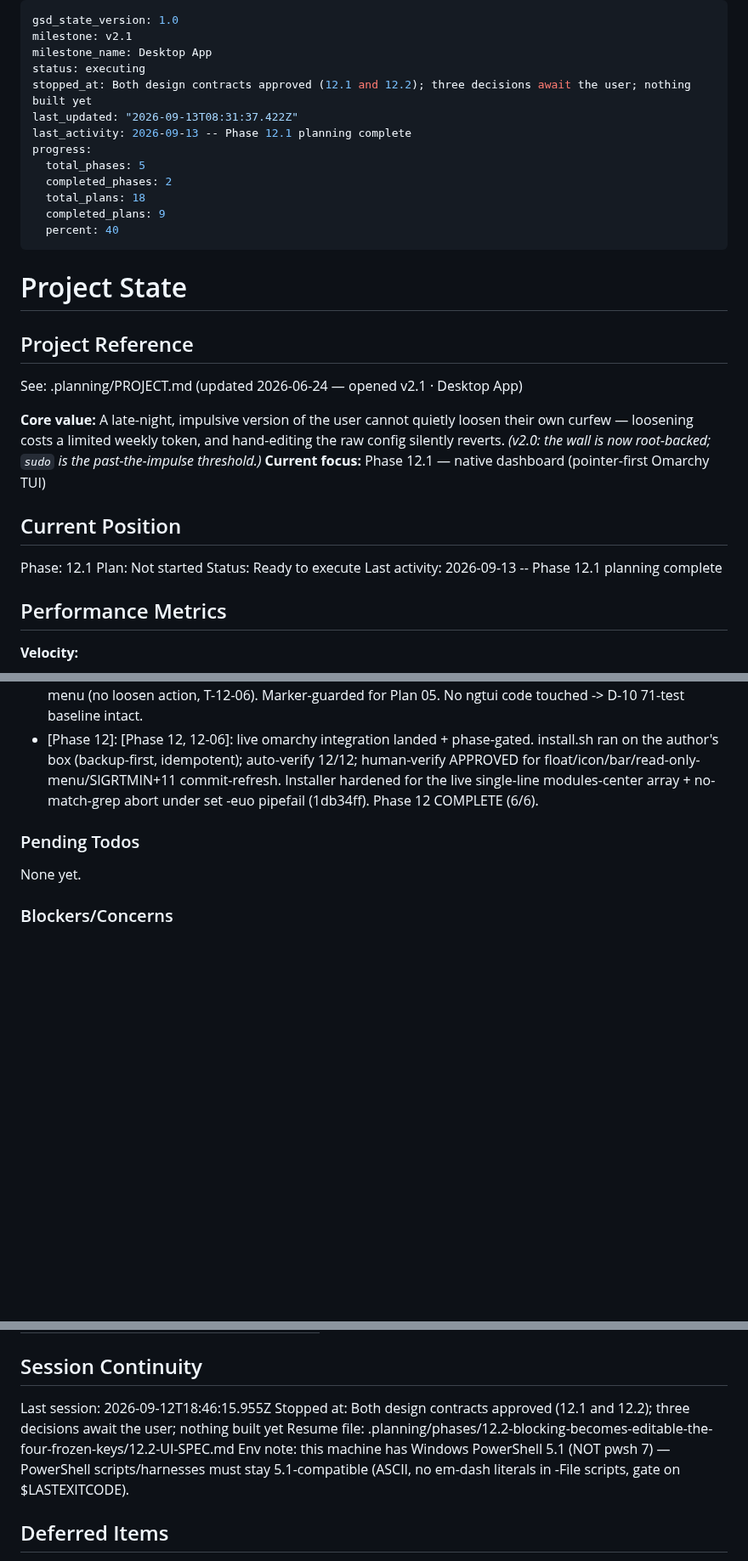
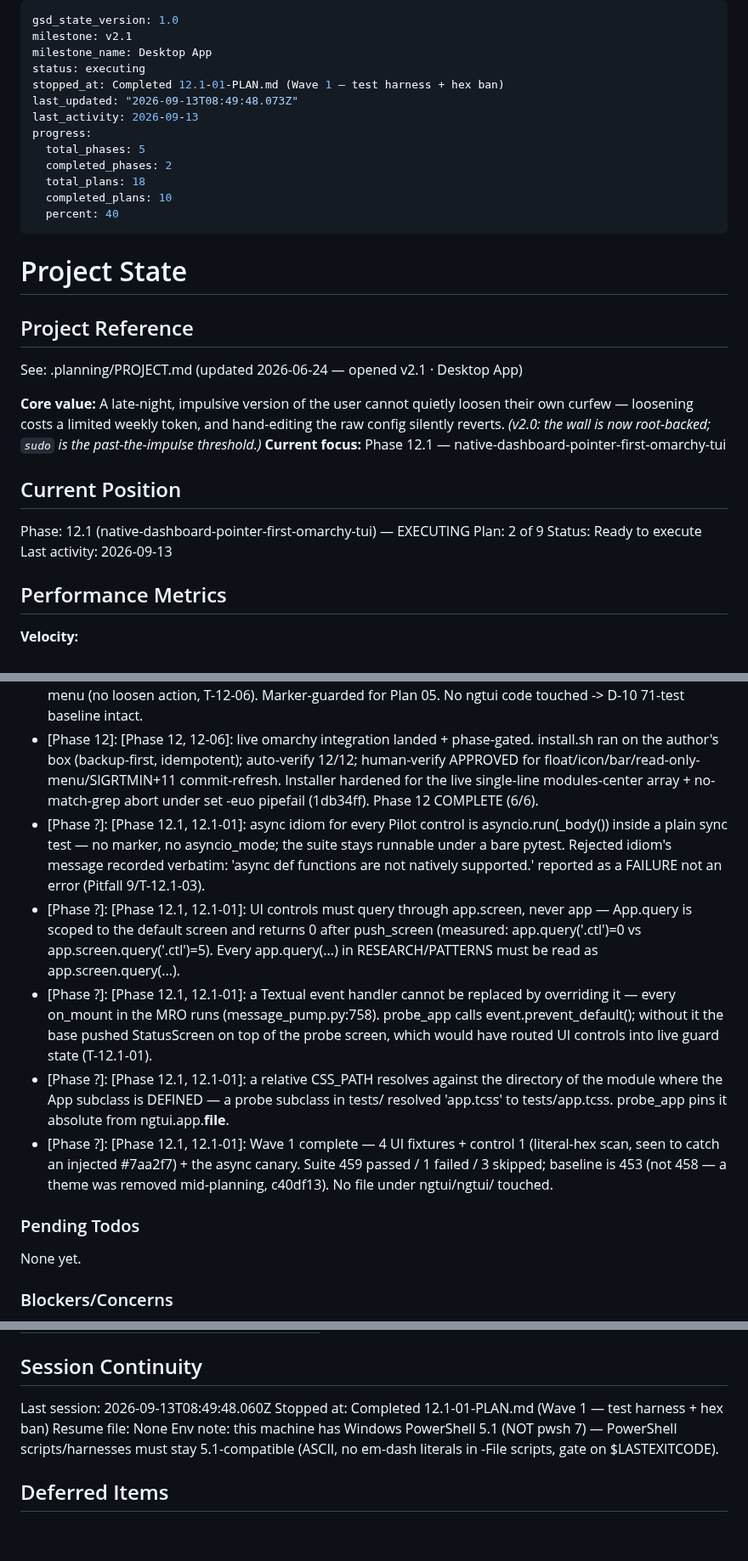
Before and after one commit to danitrrga/nightguard-control, a Markdown page: .planning/STATE.md, 3 parts joined by grey strips. Shown at 85% size. Drawn GitHub-style; blank space fills up the shorter version.

Commit message:
docs(12.1-01): complete the test-harness + hex-ban plan
Wave 1 of phase 12.1. Three tasks, three commits, no file under ngtui/ngtui/
touched. Suite 459 passed / 1 failed / 3 skipped — the red is the [dos-moos]
baseline D-10 leaves red on purpose.

The summary keeps the control record verbatim: the rejected async idiom's
message and the fact it arrives as a FAILURE not an error, control 1 firing on
a hex in the stylesheet, a hex in a widget, an empty glob, and the hex-letter
ids (#bad/#face/#decade) the regex forbids.

Six deviations recorded, three of them substantive. Two were harness defects
that would have left nine later test files green while testing nothing (a
relative CSS_PATH resolving into tests/, and an on_mount override that did not
replace the base — Textual runs every handler in the MRO, so the real
StatusScreen was pushed on top of the probe). Both were found only because a
third deviation added tests that actually USE the fixtures.

Requirements deliberately NOT marked complete: UIX-01 and UIX-06 are this
plan's requirements field but neither is satisfied by it — UIX-01's restyle is
plans 02/03/04/09 and UIX-06's overflow test is plan 08. mark-complete had
flipped both to Complete; reverted.

Co-Authored-By: Claude Opus 5 <noreply@anthropic.com>
Claude-Session: https://claude.ai/code/session_016YXs6Rm4y2y4pCPCehSfSU

```diff
--- a/.planning/STATE.md
+++ b/.planning/STATE.md
@@ -3,14 +3,14 @@ gsd_state_version: 1.0
 milestone: v2.1
 milestone_name: Desktop App
 status: executing
-stopped_at: Both design contracts approved (12.1 and 12.2); three decisions await the user; nothing built yet
-last_updated: "2026-09-13T08:31:37.422Z"
-last_activity: 2026-09-13 -- Phase 12.1 planning complete
+stopped_at: Completed 12.1-01-PLAN.md (Wave 1 — test harness + hex ban)
+last_updated: "2026-09-13T08:49:48.073Z"
+last_activity: 2026-09-13
 progress:
   total_phases: 5
   completed_phases: 2
   total_plans: 18
-  completed_plans: 9
+  completed_plans: 10
   percent: 40
 ---
 
@@ -21,14 +21,14 @@ progress:
 See: .planning/PROJECT.md (updated 2026-06-24 — opened v2.1 · Desktop App)
 
 **Core value:** A late-night, impulsive version of the user cannot quietly loosen their own curfew — loosening costs a limited weekly token, and hand-editing the raw config silently reverts. *(v2.0: the wall is now root-backed; `sudo` is the past-the-impulse threshold.)*
-**Current focus:** Phase 12.1 — native dashboard (pointer-first Omarchy TUI)
+**Current focus:** Phase 12.1 — native-dashboard-pointer-first-omarchy-tui
 
 ## Current Position
 
-Phase: 12.1
-Plan: Not started
+Phase: 12.1 (native-dashboard-pointer-first-omarchy-tui) — EXECUTING
+Plan: 2 of 9
 Status: Ready to execute
-Last activity: 2026-09-13 -- Phase 12.1 planning complete
+Last activity: 2026-09-13
 
 ## Performance Metrics
 
@@ -148,6 +149,11 @@ Recent decisions affecting current work:
 - [Phase 12]: [Phase 12, 12-02]: D-11/BAR-04 shipped — backend.commit() fires pkill -RTMIN+11 waybar ONLY on returncode==0, inside check=False + swallow-all try/except; result dict built independently so a refused commit never flips the bar (T-12-02) and a raising/absent pkill never perturbs the outcome (T-12-03). SIGRTMIN+11 free (7/8/9/10 taken). 71 ngtui tests (67 baseline +4).
 - [Phase ?]: [Phase 12, 12-04]: five canonical omarchy artifacts shipped (D-06) — nightguard.desktop (app-id=org.omarchy.ngtui, Terminal=false, -e ngtui), explicit 3-line Hyprland float rule keyed on class not title (SC-1/T-12-07), key-less custom/nightguard module (signal 11, on-click omarchy-launch-or-focus-tui, on-click-right ngtui-menu), six-class semantic style.css (D-09), ngtui-menu walker --dmenu read-only/open-only menu (no loosen action, T-12-06). Marker-guarded for Plan 05. No ngtui code touched -> D-10 71-test baseline intact.
 - [Phase 12]: [Phase 12, 12-06]: live omarchy integration landed + phase-gated. install.sh ran on the author's box (backup-first, idempotent); auto-verify 12/12; human-verify APPROVED for float/icon/bar/read-only-menu/SIGRTMIN+11 commit-refresh. Installer hardened for the live single-line modules-center array + no-match-grep abort under set -euo pipefail (1db34ff). Phase 12 COMPLETE (6/6).
+- [Phase ?]: [Phase 12.1, 12.1-01]: async idiom for every Pilot control is asyncio.run(_body()) inside a plain sync test — no marker, no asyncio_mode; the suite stays runnable under a bare pytest. Rejected idiom's message recorded verbatim: 'async def functions are not natively supported.' reported as a FAILURE not an error (Pitfall 9/T-12.1-03).
+- [Phase ?]: [Phase 12.1, 12.1-01]: UI controls must query through app.screen, never app — App.query is scoped to the default screen and returns 0 after push_screen (measured: app.query('.ctl')=0 vs app.screen.query('.ctl')=5). Every app.query(...) in RESEARCH/PATTERNS must be read as app.screen.query(...).
+- [Phase ?]: [Phase 12.1, 12.1-01]: a Textual event handler cannot be replaced by overriding it — every on_mount in the MRO runs (message_pump.py:758). probe_app calls event.prevent_default(); without it the base pushed StatusScreen on top of the probe screen, which would have routed UI controls into live guard state (T-12.1-01).
+- [Phase ?]: [Phase 12.1, 12.1-01]: a relative CSS_PATH resolves against the directory of the module where the App subclass is DEFINED — a probe subclass in tests/ resolved 'app.tcss' to tests/app.tcss. probe_app pins it absolute from ngtui.app.__file__.
+- [Phase ?]: [Phase 12.1, 12.1-01]: Wave 1 complete — 4 UI fixtures + control 1 (literal-hex scan, seen to catch an injected #7aa2f7) + the async canary. Suite 459 passed / 1 failed / 3 skipped; baseline is 453 (not 458 — a theme was removed mid-planning, c40df13). No file under ngtui/ngtui/ touched.
 
 ### Pending Todos
 
@@ -183,9 +189,9 @@ Items acknowledged and carried forward from previous milestone close:
 
 ## Session Continuity
 
-Last session: 2026-09-12T18:46:15.955Z
-Stopped at: Both design contracts approved (12.1 and 12.2); three decisions await the user; nothing built yet
-Resume file: .planning/phases/12.2-blocking-becomes-editable-the-four-frozen-keys/12.2-UI-SPEC.md
+Last session: 2026-09-13T08:49:48.060Z
+Stopped at: Completed 12.1-01-PLAN.md (Wave 1 — test harness + hex ban)
+Resume file: None
 Env note: this machine has Windows PowerShell 5.1 (NOT pwsh 7) — PowerShell scripts/harnesses must stay 5.1-compatible (ASCII, no em-dash literals in -File scripts, gate on $LASTEXITCODE).
 
 ## Deferred Items
```
Also changed, not shown: other parts of .planning/STATE.md (+1 -0 lines), .planning/ROADMAP.md (+2 -2 lines), 1 other file.
